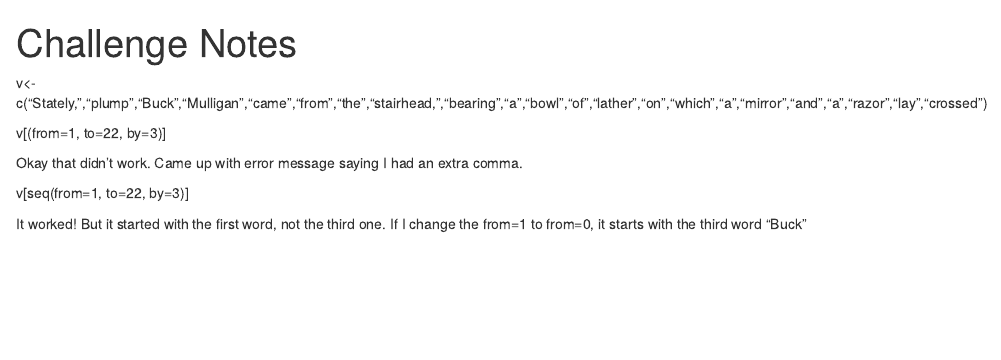
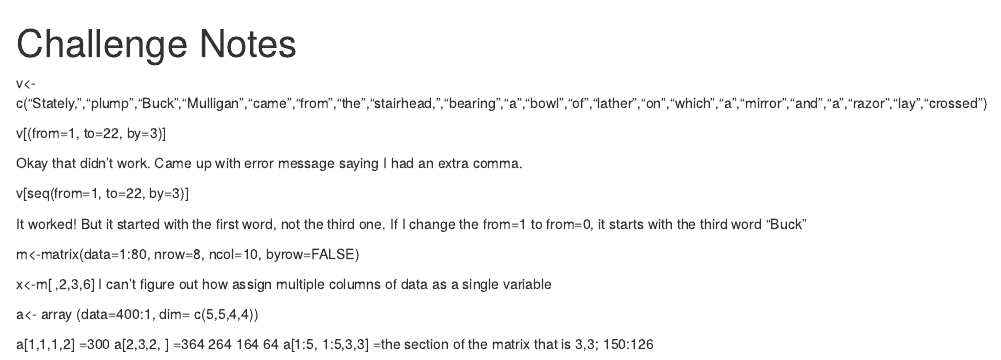
Before and after one commit to dantos17/AN597-Week-2, an R Markdown document (Challenge Notes.Rmd): the page in a window 1100 px wide, from its top. Rendered offline with R 4.5, knitr and Pandoc, with nearby package versions.

Commit message:
Challenge notes up to data frames

```diff
--- a/Challenge Notes.Rmd
+++ b/Challenge Notes.Rmd
@@ -12,3 +12,17 @@ Okay that didn't work. Came up with error message saying I had an extra comma.
 v[seq(from=1, to=22, by=3)]
 
 It worked! But it started with the first word, not the third one. If I change the from=1 to from=0, it starts with the third word "Buck"
+
+m<-matrix(data=1:80, nrow=8, ncol=10, byrow=FALSE)
+
+x<-m[ ,2,3,6]
+I can't figure out how assign multiple columns of data as a single variable
+
+a<- array (data=400:1, dim= c(5,5,4,4))
+
+a[1,1,1,2]
+ =300
+a[2,3,2, ]
+ =364 264 164 64
+a[1:5, 1:5,3,3]
+ =the section of the matrix that is 3,3; 150:126
```
